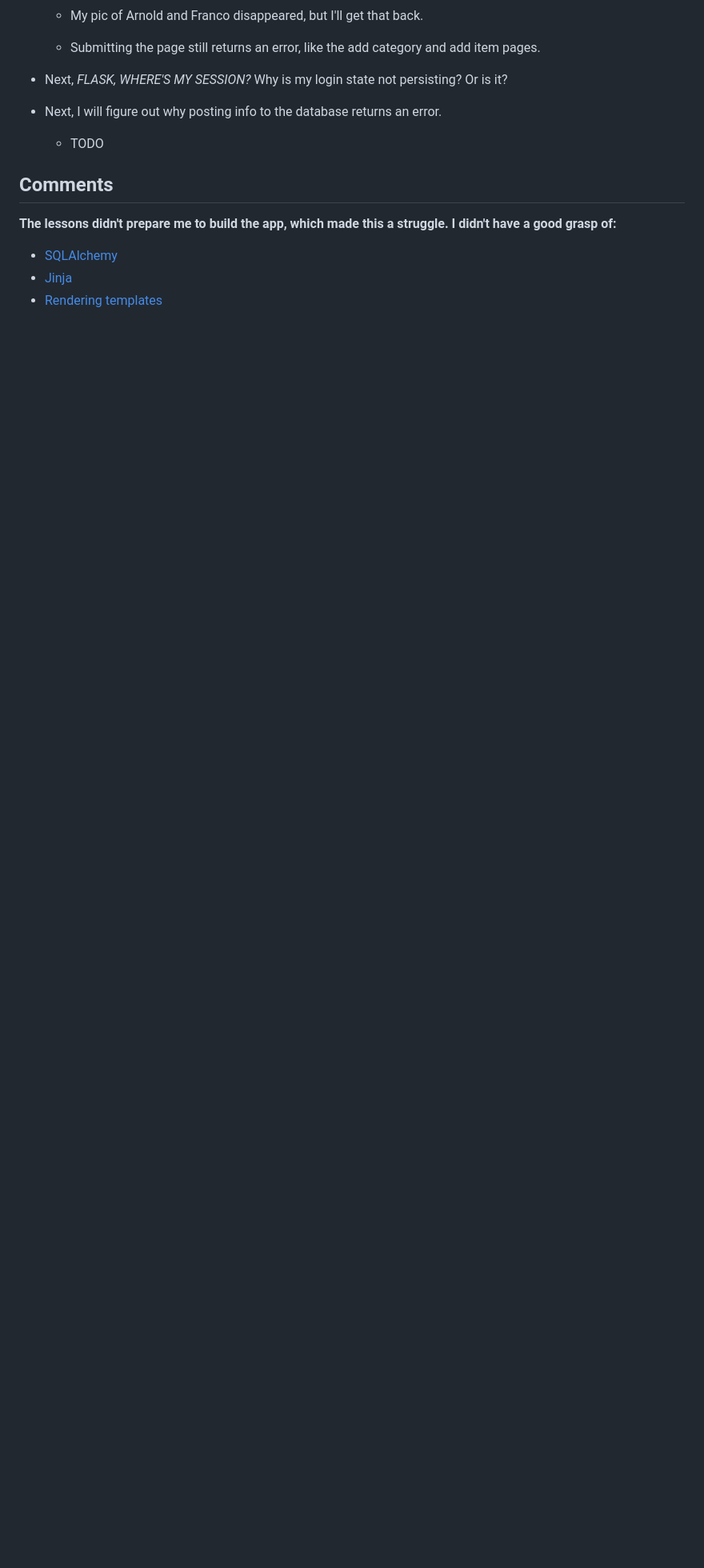
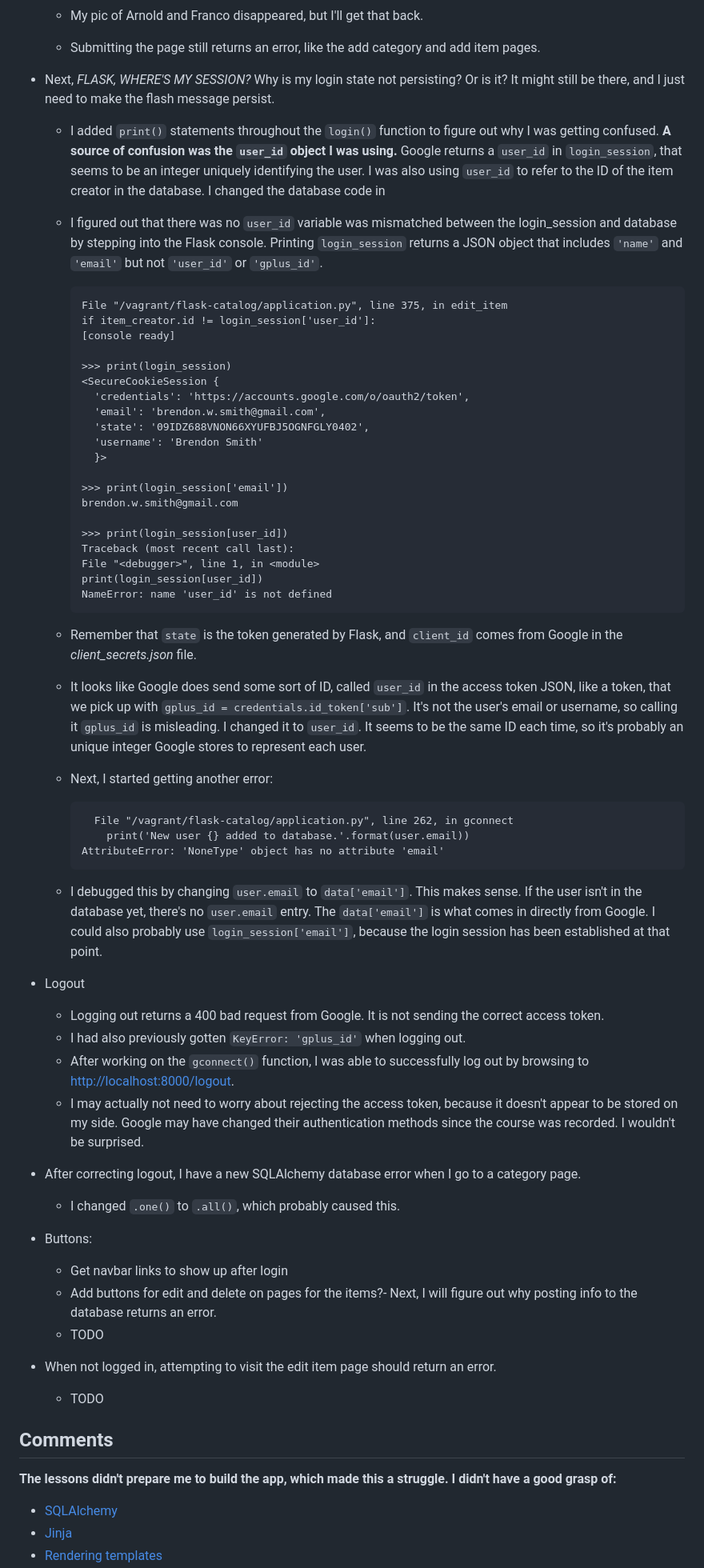
Before and after one commit to br3ndonland/udacity-fsnd-flask-catalog, a Markdown page: info/flask-catalog-methods.md, the part around the change printed below. Shown: that part at 80% size. Rendered like a GitHub page; blank space fills up the shorter version.

````diff
--- a/info/flask-catalog-methods.md
+++ b/info/flask-catalog-methods.md
@@ -1080,8 +1080,55 @@ Git commit at this point: Debug login page
 
   - My pic of Arnold and Franco disappeared, but I'll get that back.
   - Submitting the page still returns an error, like the add category and add item pages.
-- Next, *FLASK, WHERE'S MY SESSION?* Why is my login state not persisting? Or is it?
-- Next, I will figure out why posting info to the database returns an error.
+- Next, *FLASK, WHERE'S MY SESSION?* Why is my login state not persisting? Or is it? It might still be there, and I just need to make the flash message persist.
+  - I added `print()` statements throughout the `login()` function to figure out why I was getting confused. **A source of confusion was the `user_id` object I was using.** Google returns a `user_id` in `login_session`, that seems to be an integer uniquely identifying the user. I was also using `user_id` to refer to the ID of the item creator in the database. I changed the database code in
+  - I figured out that there was no `user_id` variable was mismatched between the login_session and database by stepping into the Flask console. Printing `login_session` returns a JSON object that includes `'name'` and `'email'` but not `'user_id'` or `'gplus_id'`.
+
+    ```text
+    File "/vagrant/flask-catalog/application.py", line 375, in edit_item
+    if item_creator.id != login_session['user_id']:
+    [console ready]
+
+    >>> print(login_session)
+    <SecureCookieSession {
+      'credentials': 'https://accounts.google.com/o/oauth2/token',
+      'email': 'brendon.w.smith@gmail.com',
+      'state': '09IDZ688VNON66XYUFBJ5OGNFGLY0402',
+      'username': 'Brendon Smith'
+      }>
+
+    >>> print(login_session['email'])
+    brendon.w.smith@gmail.com
+
+    >>> print(login_session[user_id])
+    Traceback (most recent call last):
+    File "<debugger>", line 1, in <module>
+    print(login_session[user_id])
+    NameError: name 'user_id' is not defined
+    ```
+
+  - Remember that `state` is the token generated by Flask, and `client_id` comes from Google in the *client_secrets.json* file.
+  - It looks like Google does send some sort of ID, called `user_id` in the access token JSON, like a token, that we pick up with `gplus_id = credentials.id_token['sub']`. It's not the user's email or username, so calling it `gplus_id` is misleading. I changed it to `user_id`. It seems to be the same ID each time, so it's probably an unique integer Google stores to represent each user.
+  - Next, I started getting another error:
+
+    ```text
+      File "/vagrant/flask-catalog/application.py", line 262, in gconnect
+        print('New user {} added to database.'.format(user.email))
+    AttributeError: 'NoneType' object has no attribute 'email'
+    ```
+  - I debugged this by changing `user.email` to `data['email']`. This makes sense. If the user isn't in the database yet, there's no `user.email` entry. The `data['email']` is what comes in directly from Google. I could also probably use `login_session['email']`, because the login session has been established at that point.
+- Logout
+  - Logging out returns a 400 bad request from Google. It is not sending the correct access token.
+  - I had also previously gotten `KeyError: 'gplus_id'` when logging out.
+  - After working on the `gconnect()` function, I was able to successfully log out by browsing to [http://localhost:8000/logout](http://localhost:8000/logout).
+  - I may actually not need to worry about rejecting the access token, because it doesn't appear to be stored on my side. Google may have changed their authentication methods since the course was recorded. I wouldn't be surprised.
+- After correcting logout, I have a new SQLAlchemy database error when I go to a category page.
+  - I changed `.one()` to `.all()`, which probably caused this.
+- Buttons:
+  - Get navbar links to show up after login
+  - Add buttons for edit and delete on pages for the items?- Next, I will figure out why posting info to the database returns an error.
+  - TODO
+- When not logged in, attempting to visit the edit item page should return an error.
   - TODO
 
 ## Comments
````
Also changed, not shown: other parts of info/flask-catalog-methods.md (+4 -2 lines), README.md (+5 -0 lines), static/img/favicon.png, 10 other files.
